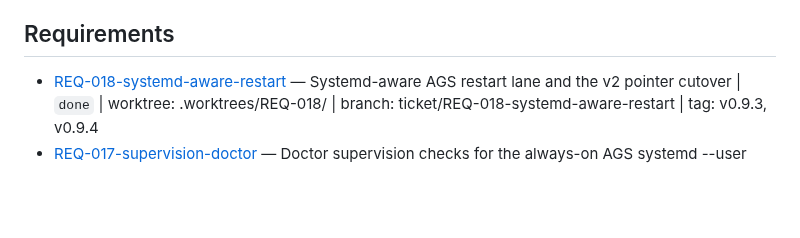
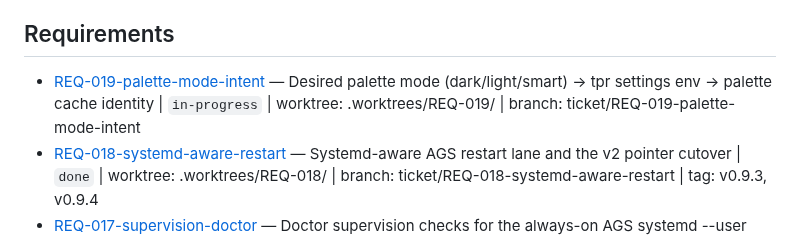
Before and after one commit to RandomGenericUsername/dotfiles-runtime, a Markdown page: tickets/INDEX.md, the part around the change. Drawn GitHub-style; blank space fills up the shorter version.

Commit message:
docs(REQ-019): plan palette mode intent and v0.9.5

```diff
--- a/tickets/INDEX.md
+++ b/tickets/INDEX.md
@@ -6,6 +6,7 @@
 
 ## Requirements
 
+- [REQ-019-palette-mode-intent](./REQ-019-palette-mode-intent/ticket.md) — Desired palette mode (dark/light/smart) -> tpr settings env -> palette cache identity | `in-progress` | worktree: .worktrees/REQ-019/ | branch: ticket/REQ-019-palette-mode-intent
 - [REQ-018-systemd-aware-restart](./REQ-018-systemd-aware-restart/ticket.md) — Systemd-aware AGS restart lane and the v2 pointer cutover | `done` | worktree: .worktrees/REQ-018/ | branch: ticket/REQ-018-systemd-aware-restart | tag: v0.9.3, v0.9.4
 - [REQ-017-supervision-doctor](./REQ-017-supervision-doctor/ticket.md) — Doctor supervision checks for the always-on AGS systemd --user units | `done` | worktree: .worktrees/REQ-017/ | branch: ticket/REQ-017-supervision-doctor | tag: v0.9.2
 - [REQ-016-appearance-v2-manifests](./REQ-016-appearance-v2-manifests/ticket.md) — Consume the real v2 appearance manifests (TOML, nested groups, modes) | `done` | worktree: .worktrees/REQ-016/ | branch: ticket/REQ-016-appearance-v2-manifests | tag: v0.9.1
```
Also changed, not shown: tickets/REQ-019-palette-mode-intent/ticket.md (added, +110 -0 lines).
